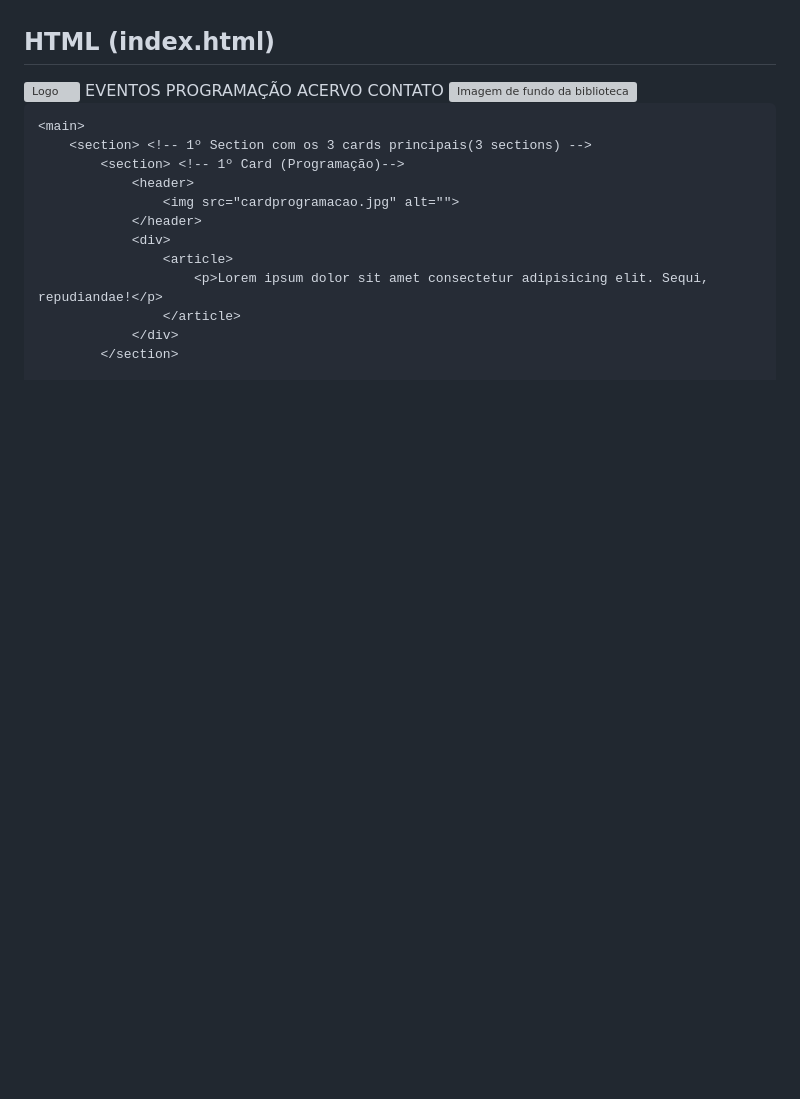
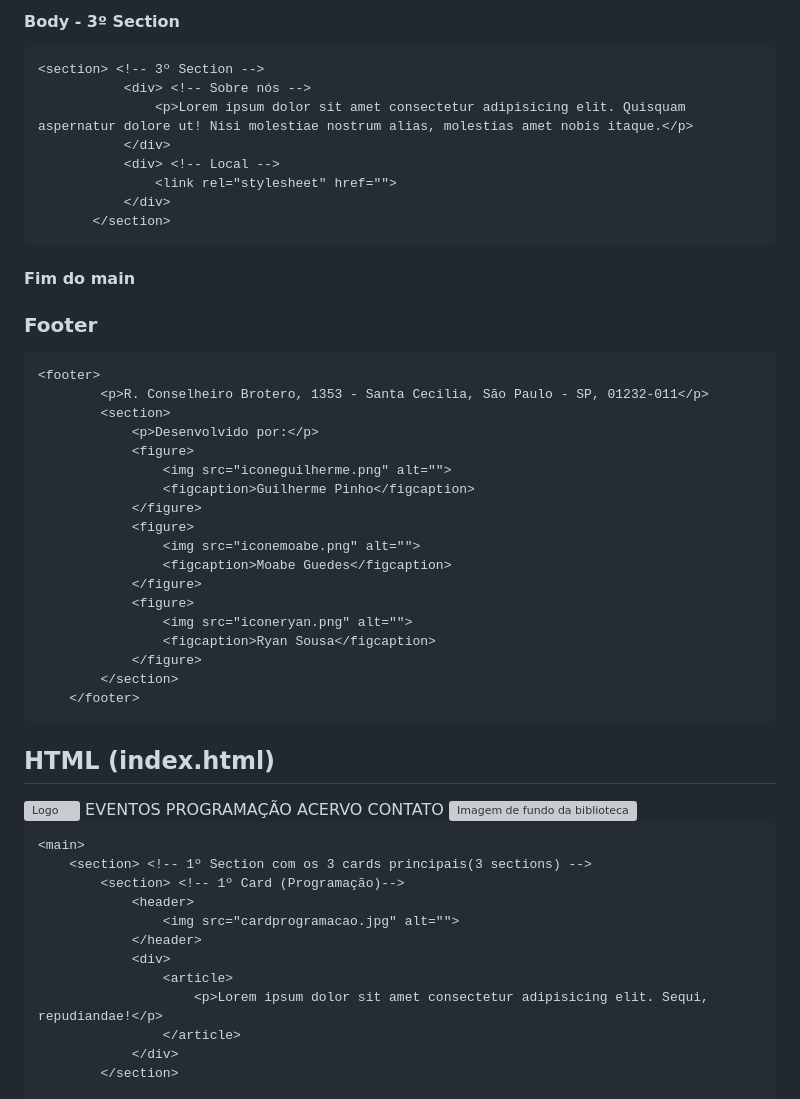
Before and after one commit to Guigspinho/projeto_lagarta_02H, a Markdown page: README.md, the part around one of its changes. GitHub-like rendering; blank space fills up the shorter version; grey boxes are pictures that could not be loaded.

```diff
--- a/README.md
+++ b/README.md
@@ -44,3 +97,37 @@ explicaçao balblabla
+#### Body - 3º Section
+ ~~~html
+ <section> <!-- 3º Section -->
+            <div> <!-- Sobre nós -->
+                <p>Lorem ipsum dolor sit amet consectetur adipisicing elit. Quisquam aspernatur dolore ut! Nisi molestiae nostrum alias, molestias amet nobis itaque.</p>
+            </div>
+            <div> <!-- Local -->
+                <link rel="stylesheet" href="">
+            </div>
+        </section>
+~~~
+#### Fim do main
+
+### Footer
+~~~html
+<footer>
+        <p>R. Conselheiro Brotero, 1353 - Santa Cecilia, São Paulo - SP, 01232-011</p>
+        <section>
+            <p>Desenvolvido por:</p>
+            <figure>
+                <img src="iconeguilherme.png" alt="">
+                <figcaption>Guilherme Pinho</figcaption>
+            </figure>
+            <figure>
+                <img src="iconemoabe.png" alt="">
+                <figcaption>Moabe Guedes</figcaption>
+            </figure>
+            <figure>
+                <img src="iconeryan.png" alt="">
+                <figcaption>Ryan Sousa</figcaption>
+            </figure>
+        </section>
+    </footer>
+~~~
 
 
 
```
Also changed, not shown: other parts of README.md (+53 -0 lines).
